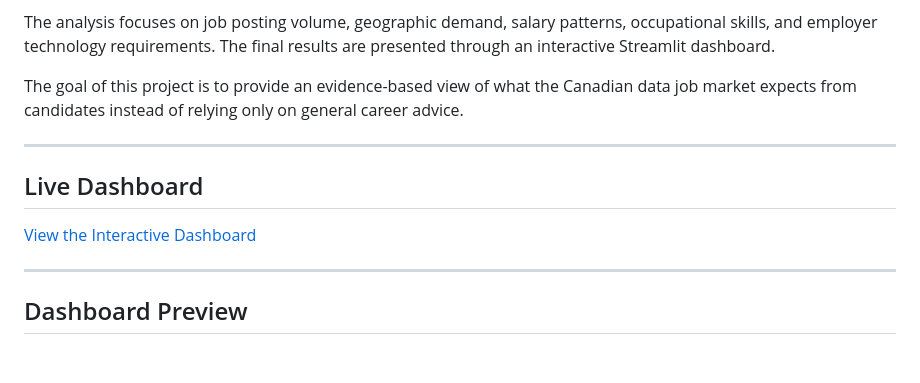
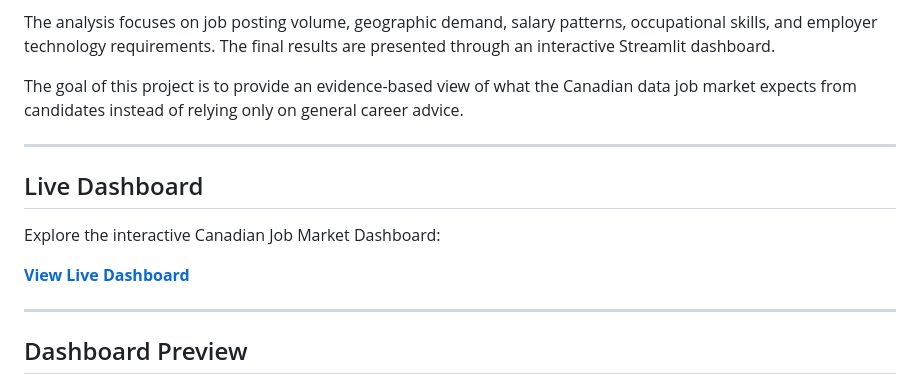
Before and after one commit to DiwURTandon/Canada-Job-Market-Data-Analysis-, a Markdown page: README.md, the part around the change. Drawn GitHub-style; blank space fills up the shorter version.

Commit message:
Update live dashboard link

```diff
--- a/README.md
+++ b/README.md
@@ -10,10 +10,11 @@ The goal of this project is to provide an evidence-based view of what the Canadi
 
 ---
 
-
 ## Live Dashboard
 
-[View the Interactive Dashboard](https://canada-job-market-analysis.streamlit.app/)
+Explore the interactive Canadian Job Market Dashboard:
+
+**[View Live Dashboard](https://DiwURTandon.github.io/Canada-Job-Market-Data-Analysis-/)**
 
 ---
 
```
